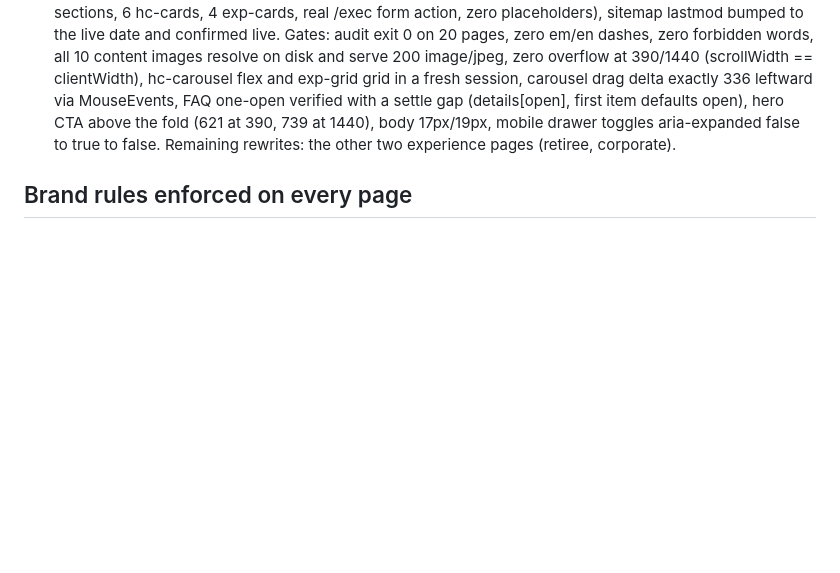
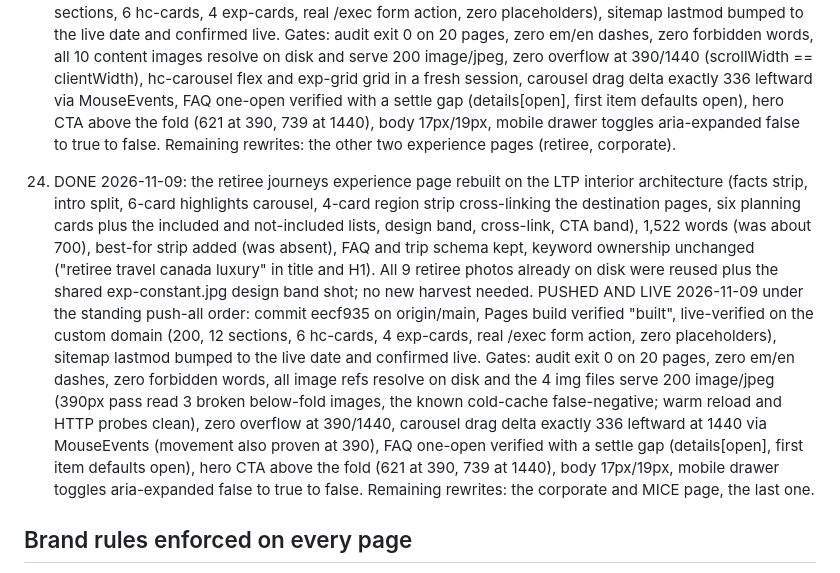
Before and after one commit to kathyhingan/luxurytourscanada, a Markdown page: README.md, the part around the change. Drawn GitHub-style; blank space fills up the shorter version.

Commit message:
README: retiree journeys rewrite + push recorded (item 24)

```diff
--- a/README.md
+++ b/README.md
@@ -292,6 +292,29 @@ Rebuild after editing content: `python3 docs/build_all.py` then
     to true to false. Remaining rewrites: the other two experience pages (retiree,
     corporate).
 
+24. DONE 2026-11-09: the retiree journeys experience page rebuilt on the LTP
+    interior architecture (facts strip, intro split, 6-card highlights
+    carousel, 4-card region strip cross-linking the destination pages, six
+    planning cards plus the included and not-included lists, design band,
+    cross-link, CTA band), 1,522 words (was about 700), best-for strip added
+    (was absent), FAQ and trip schema kept, keyword ownership unchanged
+    ("retiree travel canada luxury" in title and H1). All 9 retiree photos
+    already on disk were reused plus the shared exp-constant.jpg design band
+    shot; no new harvest needed. PUSHED AND LIVE 2026-11-09 under the standing
+    push-all order: commit eecf935 on origin/main, Pages build verified
+    "built", live-verified on the custom domain (200, 12 sections, 6 hc-cards,
+    4 exp-cards, real /exec form action, zero placeholders), sitemap lastmod
+    bumped to the live date and confirmed live. Gates: audit exit 0 on 20
+    pages, zero em/en dashes, zero forbidden words, all image refs resolve on
+    disk and the 4 img files serve 200 image/jpeg (390px pass read 3 broken
+    below-fold images, the known cold-cache false-negative; warm reload and
+    HTTP probes clean), zero overflow at 390/1440, carousel drag delta exactly
+    336 leftward at 1440 via MouseEvents (movement also proven at 390), FAQ
+    one-open verified with a settle gap (details[open], first item defaults
+    open), hero CTA above the fold (621 at 390, 739 at 1440), body 17px/19px,
+    mobile drawer toggles aria-expanded false to true to false. Remaining
+    rewrites: the corporate and MICE page, the last one.
+
 ## Brand rules enforced on every page
 
 All CTAs to /#begin. No prices. No hotel recommendation sections. No em or en
```
